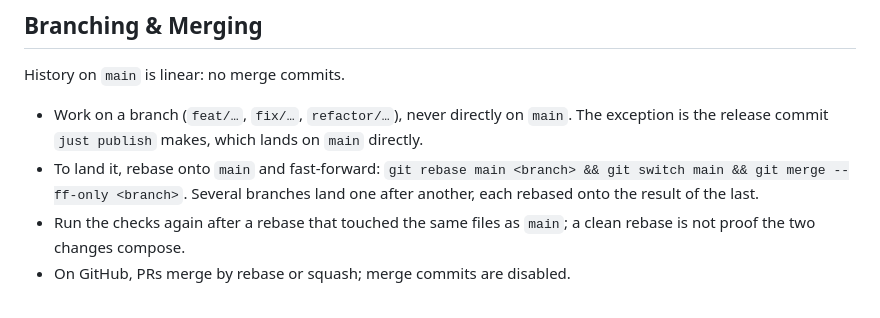
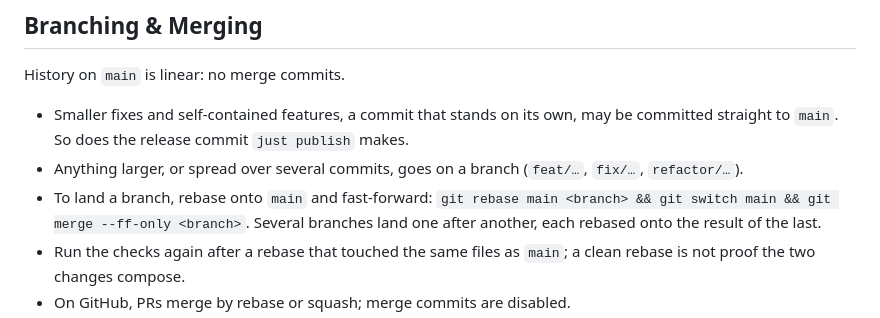
Before and after one commit to ainterviewer/backend, a Markdown page: AGENTS.md, the part around the change. GitHub-like rendering.

Commit message:
docs: allow small self-contained commits straight to main
Smaller fixes and self-contained features may land directly on main;
larger or multi-commit work still goes on a branch, rebased and
fast-forwarded to keep history linear.

```diff
--- a/AGENTS.md
+++ b/AGENTS.md
@@ -938,10 +938,12 @@ await self.message_queue.put(
 
 History on `main` is linear: no merge commits.
 
-- Work on a branch (`feat/…`, `fix/…`, `refactor/…`), never directly on `main`.
-  The exception is the release commit `just publish` makes, which lands on
-  `main` directly.
-- To land it, rebase onto `main` and fast-forward:
+- Smaller fixes and self-contained features, a commit that stands on its own,
+  may be committed straight to `main`. So does the release commit
+  `just publish` makes.
+- Anything larger, or spread over several commits, goes on a branch
+  (`feat/…`, `fix/…`, `refactor/…`).
+- To land a branch, rebase onto `main` and fast-forward:
   `git rebase main <branch> && git switch main && git merge --ff-only <branch>`.
   Several branches land one after another, each rebased onto the result of
   the last.
```
